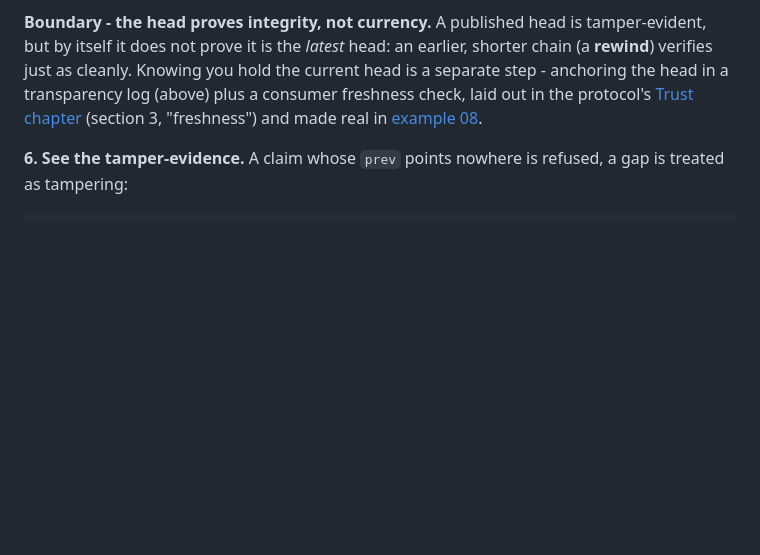
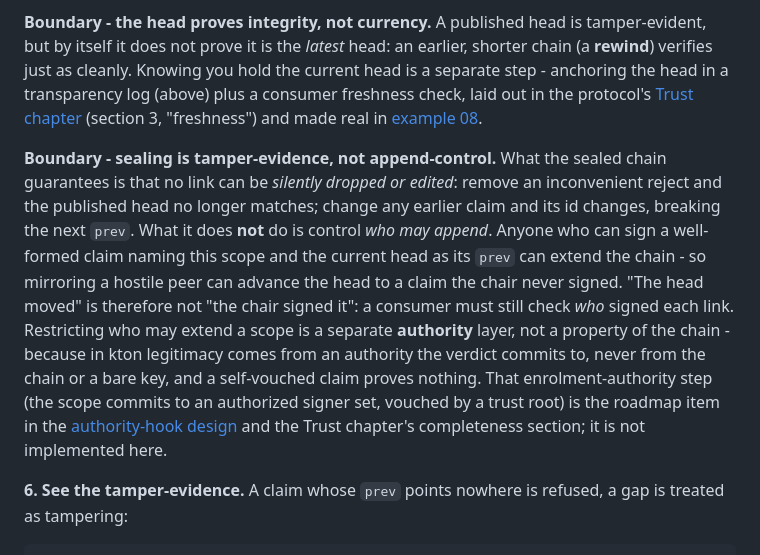
Before and after one commit to gitmick/kton-examples, a Markdown page: examples/05-review-scope/README.md, the part around the change. Drawn GitHub-style; blank space fills up the shorter version.

Commit message:
05: scope the 'sealed' promise - tamper-evidence, not append-control
Per the Show HN article: a sealed chain guarantees a link cannot be silently
dropped or edited (a removed reject breaks the head), but it does NOT control
WHO may append - anyone who can sign a well-formed claim naming the scope + the
current head as prev can extend it, so mirroring a hostile peer can advance the
head to a claim the chair never signed. 'The head moved' is not 'the chair
signed it'; a consumer must check who signed each link. Restricting who may
extend a scope is a separate authority layer (legitimacy comes from an authority
the verdict commits to, never the chain or a bare key), named as the
enrolment-authority roadmap item - not implemented here. Addresses the
cold-stress 'sealed scope hostile append' finding at the language level;
the enrolment mechanism itself is deferred.

```diff
--- a/examples/05-review-scope/README.md
+++ b/examples/05-review-scope/README.md
@@ -70,6 +70,19 @@ log (above) plus a consumer freshness check, laid out in the protocol's
 [Trust chapter](https://github.com/gitmick/plankton/blob/main/docs/trust.md) (section 3, "freshness")
 and made real in [example 08](../08-sigstore-github/).
 
+**Boundary - sealing is tamper-evidence, not append-control.** What the sealed chain guarantees is that
+no link can be *silently dropped or edited*: remove an inconvenient reject and the published head no
+longer matches; change any earlier claim and its id changes, breaking the next `prev`. What it does
+**not** do is control *who may append*. Anyone who can sign a well-formed claim naming this scope and the
+current head as its `prev` can extend the chain - so mirroring a hostile peer can advance the head to a
+claim the chair never signed. "The head moved" is therefore not "the chair signed it": a consumer must
+still check *who* signed each link. Restricting who may extend a scope is a separate **authority** layer,
+not a property of the chain - because in kton legitimacy comes from an authority the verdict commits to,
+never from the chain or a bare key, and a self-vouched claim proves nothing. That enrolment-authority
+step (the scope commits to an authorized signer set, vouched by a trust root) is the roadmap item in the
+[authority-hook design](../articles/design-authority-hook-and-rsa.md) and the Trust chapter's
+completeness section; it is not implemented here.
+
 **6. See the tamper-evidence.** A claim whose `prev` points nowhere is refused, a gap is treated as
 tampering:
 
```
